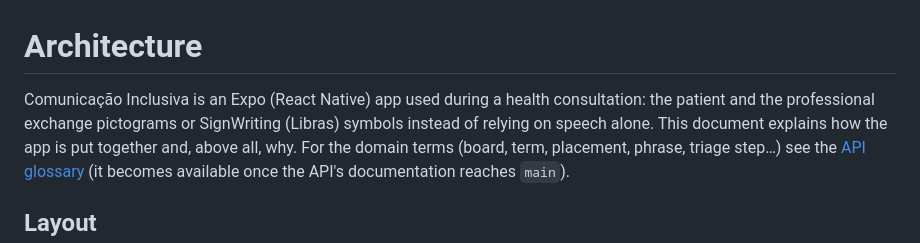
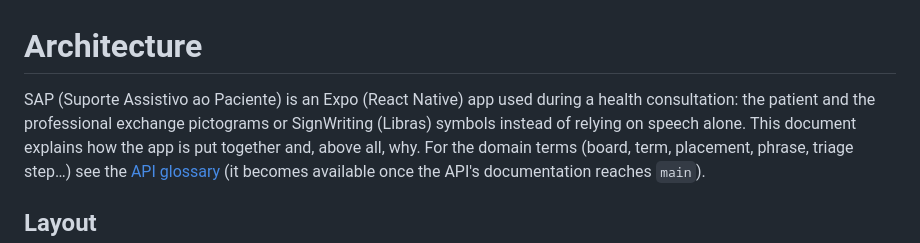
Before and after one commit to PET-Saude-GAT-4/comunicacao-inclusiva-app, a Markdown page: docs/ARCHITECTURE.md, the part around the change. Drawn GitHub-style.

Commit message:
docs: use the app's name, SAP (Suporte Assistivo ao Paciente)
See #111

```diff
--- a/docs/ARCHITECTURE.md
+++ b/docs/ARCHITECTURE.md
@@ -1,7 +1,7 @@
 # Architecture
 
-Comunicação Inclusiva is an Expo (React Native) app used during a health
-consultation: the patient and the professional exchange pictograms or
+SAP (Suporte Assistivo ao Paciente) is an Expo (React Native) app used during
+a health consultation: the patient and the professional exchange pictograms or
 SignWriting (Libras) symbols instead of relying on speech alone. This document
 explains how the app is put together and, above all, why. For the domain terms
 (board, term, placement, phrase, triage step…) see the
```
